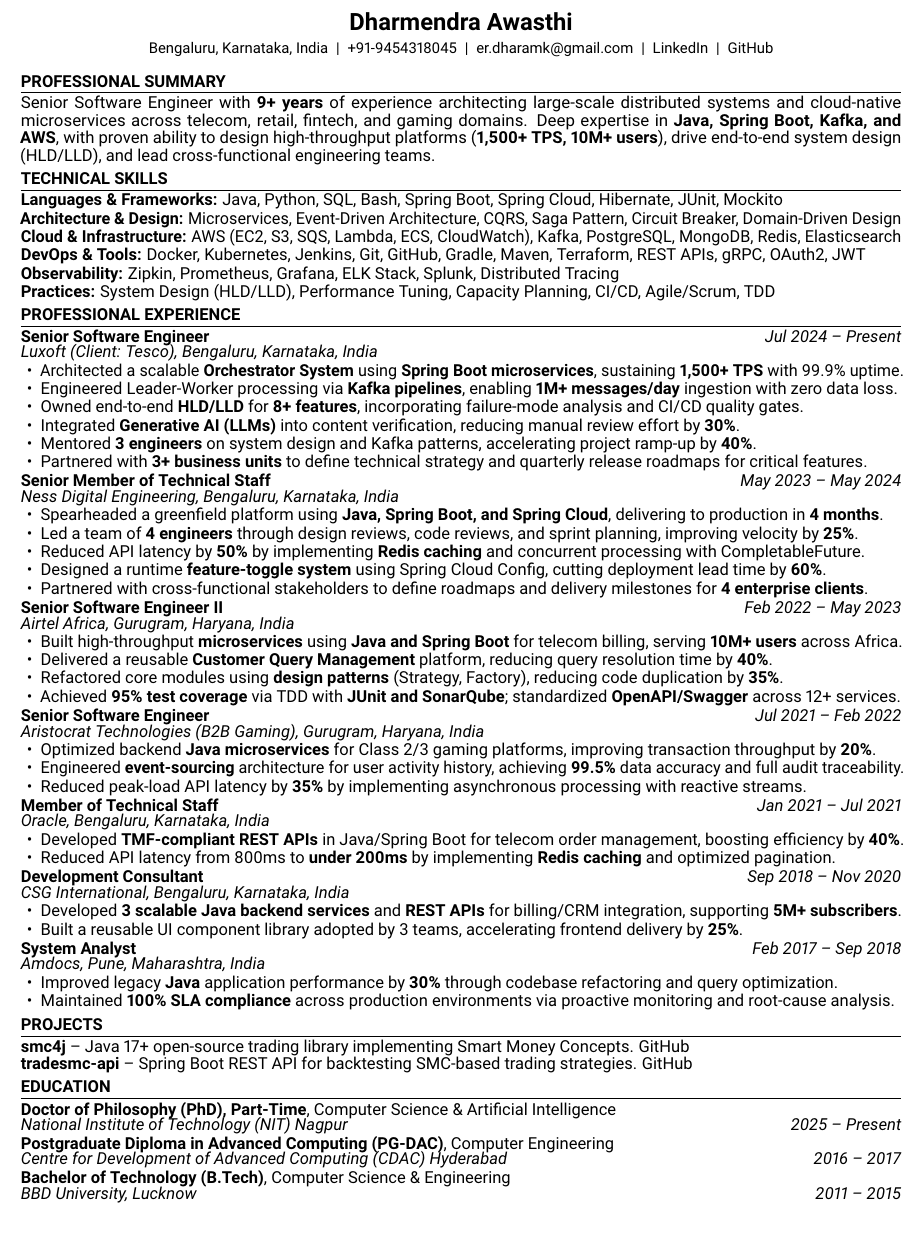
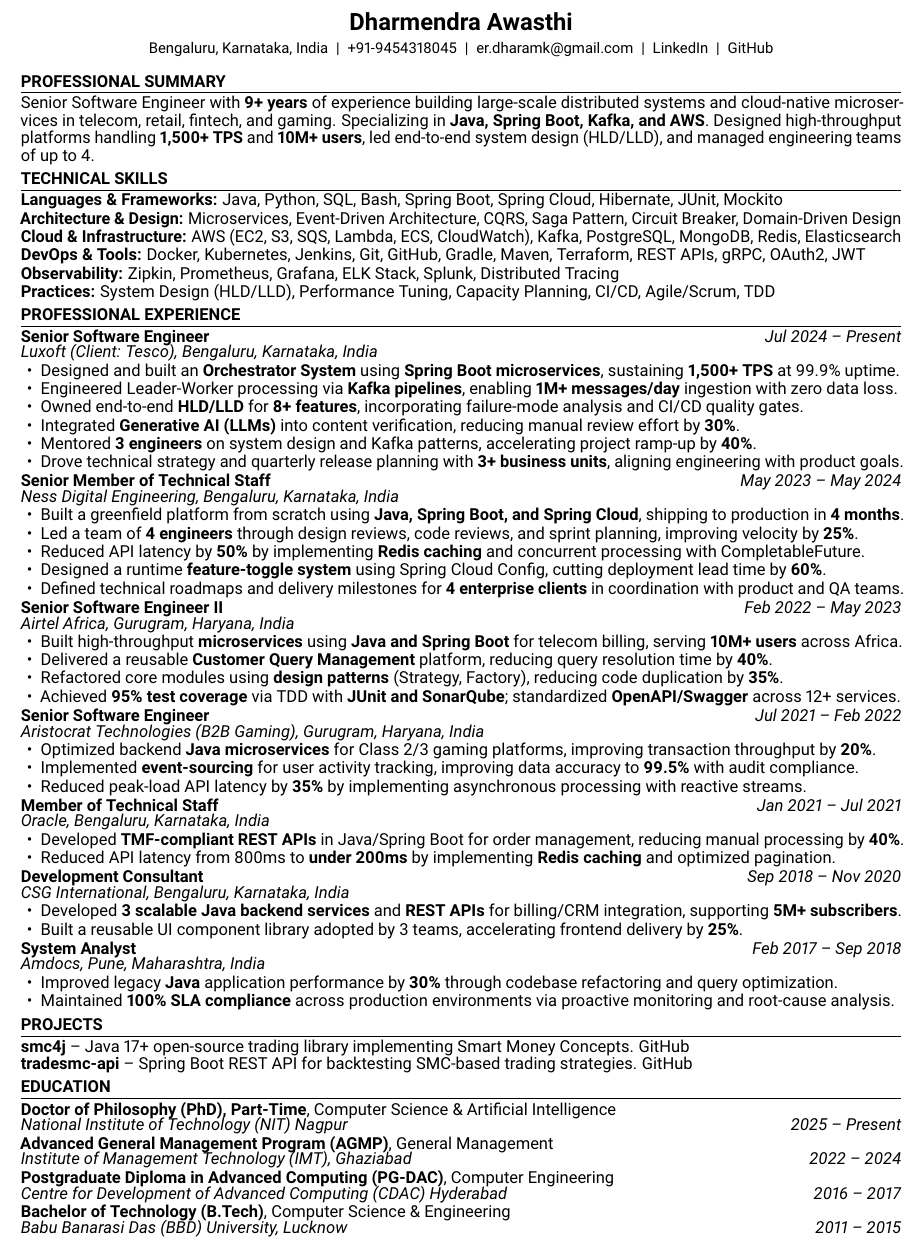
Before and after one commit to dharamcodes/resume, a LaTeX CV (Resume_Dharmendra.tex): part of the page, cut so that both start at the same text. Compiled offline with pdfLaTeX.

Commit message:
Added education

```diff
--- a/Resume_Dharmendra.tex
+++ b/Resume_Dharmendra.tex
@@ -35,7 +35,7 @@
 % === PROFESSIONAL SUMMARY ===
 \section{Professional Summary}
 \vspace{0.5pt}
-Senior Software Engineer with \textbf{9+ years} of experience architecting large-scale distributed systems and cloud-native microservices across telecom, retail, fintech, and gaming domains. Deep expertise in \textbf{Java, Spring Boot, Kafka, and AWS}, with proven ability to design high-throughput platforms (\textbf{1,500+ TPS, 10M+ users}), drive end-to-end system design (HLD/LLD), and lead cross-functional engineering teams.
+Senior Software Engineer with \textbf{9+ years} of experience building large-scale distributed systems and cloud-native microservices in telecom, retail, fintech, and gaming. Specializing in \textbf{Java, Spring Boot, Kafka, and AWS}. Designed high-throughput platforms handling \textbf{1,500+ TPS} and \textbf{10M+ users}, led end-to-end system design (HLD/LLD), and managed engineering teams of up to 4.
 
 % === TECHNICAL SKILLS ===
 \vspace{1pt}
@@ -58,23 +58,23 @@
 \textbf{Senior Software Engineer} \hfill \textit{Jul 2024 -- Present}\\[-1pt]
 \textit{Luxoft (Client: Tesco), Bengaluru, Karnataka, India}
 \begin{itemize}[label=\textbullet]
-  \item Architected a scalable \textbf{Orchestrator System} using \textbf{Spring Boot microservices}, sustaining \textbf{1,500+ TPS} with 99.9\% uptime.
+  \item Designed and built an \textbf{Orchestrator System} using \textbf{Spring Boot microservices}, sustaining \textbf{1,500+ TPS} at 99.9\% uptime.
   \item Engineered Leader-Worker processing via \textbf{Kafka pipelines}, enabling \textbf{1M+ messages/day} ingestion with zero data loss.
   \item Owned end-to-end \textbf{HLD/LLD} for \textbf{8+ features}, incorporating failure-mode analysis and CI/CD quality gates.
   \item Integrated \textbf{Generative AI (LLMs)} into content verification, reducing manual review effort by \textbf{30\%}.
   \item Mentored \textbf{3 engineers} on system design and Kafka patterns, accelerating project ramp-up by \textbf{40\%}.
-  \item Partnered with \textbf{3+ business units} to define technical strategy and quarterly release roadmaps for critical features.
+  \item Drove technical strategy and quarterly release planning with \textbf{3+ business units}, aligning engineering with product goals.
 \end{itemize}
 
 \vspace{0.5pt}
 \textbf{Senior Member of Technical Staff} \hfill \textit{May 2023 -- May 2024}\\[-1pt]
 \textit{Ness Digital Engineering, Bengaluru, Karnataka, India}
 \begin{itemize}[label=\textbullet]
-  \item Spearheaded a greenfield platform using \textbf{Java, Spring Boot, and Spring Cloud}, delivering to production in \textbf{4 months}.
+  \item Built a greenfield platform from scratch using \textbf{Java, Spring Boot, and Spring Cloud}, shipping to production in \textbf{4 months}.
   \item Led a team of \textbf{4 engineers} through design reviews, code reviews, and sprint planning, improving velocity by \textbf{25\%}.
   \item Reduced API latency by \textbf{50\%} by implementing \textbf{Redis caching} and concurrent processing with CompletableFuture.
   \item Designed a runtime \textbf{feature-toggle system} using Spring Cloud Config, cutting deployment lead time by \textbf{60\%}.
-  \item Partnered with cross-functional stakeholders to define roadmaps and delivery milestones for \textbf{4 enterprise clients}.
+  \item Defined technical roadmaps and delivery milestones for \textbf{4 enterprise clients} in coordination with product and QA teams.
 \end{itemize}
 
 \vspace{0.5pt}
@@ -92,7 +92,7 @@
 \textit{Aristocrat Technologies (B2B Gaming), Gurugram, Haryana, India}
 \begin{itemize}[label=\textbullet]
   \item Optimized backend \textbf{Java microservices} for Class 2/3 gaming platforms, improving transaction throughput by \textbf{20\%}.
-  \item Engineered \textbf{event-sourcing} architecture for user activity history, achieving \textbf{99.5\%} data accuracy and full audit traceability.
+  \item Implemented \textbf{event-sourcing} for user activity tracking, improving data accuracy to \textbf{99.5\%} with audit compliance.
   \item Reduced peak-load API latency by \textbf{35\%} by implementing asynchronous processing with reactive streams.
 \end{itemize}
 
@@ -100,7 +100,7 @@
 \textbf{Member of Technical Staff} \hfill \textit{Jan 2021 -- Jul 2021}\\[-1pt]
 \textit{Oracle, Bengaluru, Karnataka, India}
 \begin{itemize}[label=\textbullet]
-  \item Developed \textbf{TMF-compliant REST APIs} in Java/Spring Boot for telecom order management, boosting efficiency by \textbf{40\%}.
+  \item Developed \textbf{TMF-compliant REST APIs} in Java/Spring Boot for order management, reducing manual processing by \textbf{40\%}.
   \item Reduced API latency from 800ms to \textbf{under 200ms} by implementing \textbf{Redis caching} and optimized pagination.
 \end{itemize}
 
@@ -135,11 +135,15 @@
 \textit{National Institute of Technology (NIT) Nagpur} \hfill \textit{2025 -- Present}
 
 \vspace{0.5pt}
+\textbf{Advanced General Management Program (AGMP)}, General Management\\[-1pt]
+\textit{Institute of Management Technology (IMT), Ghaziabad} \hfill \textit{2022 -- 2024}
+
+\vspace{0.5pt}
 \textbf{Postgraduate Diploma in Advanced Computing (PG-DAC)}, Computer Engineering\\[-1pt]
 \textit{Centre for Development of Advanced Computing (CDAC) Hyderabad} \hfill \textit{2016 -- 2017}
 
 \vspace{0.5pt}
 \textbf{Bachelor of Technology (B.Tech)}, Computer Science \& Engineering\\[-1pt]
-\textit{BBD University, Lucknow} \hfill \textit{2011 -- 2015}
+\textit{Babu Banarasi Das (BBD) University, Lucknow} \hfill \textit{2011 -- 2015}
 
 \end{document}
```
Also changed, not shown: Resume_Dharmendra.pdf.
